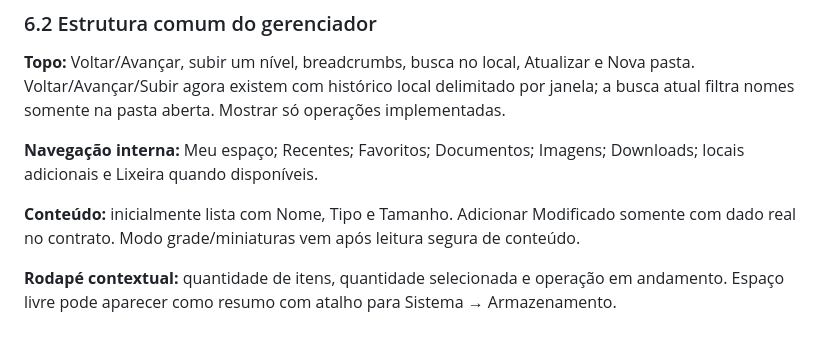
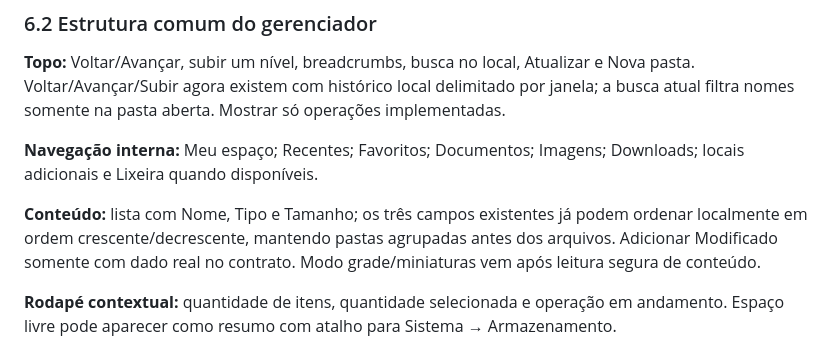
Before and after one commit to washingtonmsdj/propotipo-ordax-os, a Markdown page: PLANO-FUNCIONAL-SURFACE-E-APPS.md, the part around the change. Drawn GitHub-style.

Commit message:
Record sorting on existing file fields

```diff
--- a/PLANO-FUNCIONAL-SURFACE-E-APPS.md
+++ b/PLANO-FUNCIONAL-SURFACE-E-APPS.md
@@ -324,7 +324,7 @@ Preservar o bloqueio atual de acesso ao sistema e escapes por links simbólicos.
 
 **Navegação interna:** Meu espaço; Recentes; Favoritos; Documentos; Imagens; Downloads; locais adicionais e Lixeira quando disponíveis.
 
-**Conteúdo:** inicialmente lista com Nome, Tipo e Tamanho. Adicionar Modificado somente com dado real no contrato. Modo grade/miniaturas vem após leitura segura de conteúdo.
+**Conteúdo:** lista com Nome, Tipo e Tamanho; os três campos existentes já podem ordenar localmente em ordem crescente/decrescente, mantendo pastas agrupadas antes dos arquivos. Adicionar Modificado somente com dado real no contrato. Modo grade/miniaturas vem após leitura segura de conteúdo.
 
 **Rodapé contextual:** quantidade de itens, quantidade selecionada e operação em andamento. Espaço livre pode aparecer como resumo com atalho para Sistema → Armazenamento.
 
```
